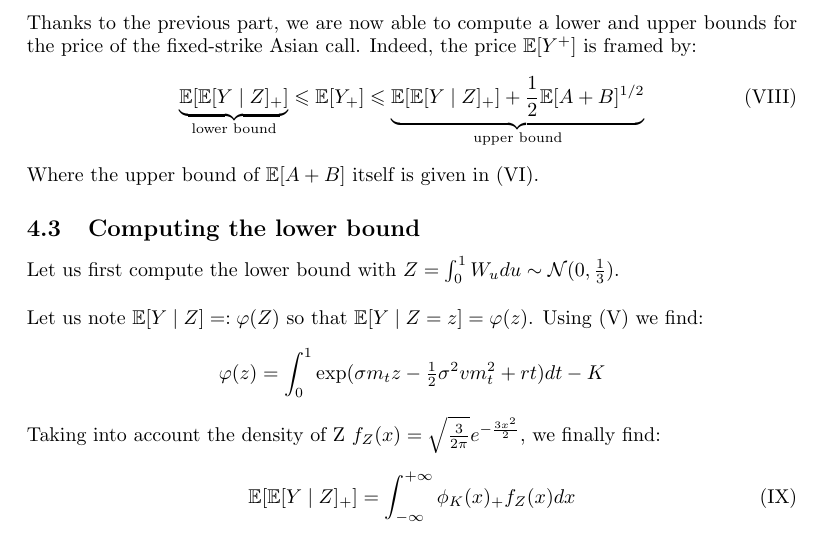
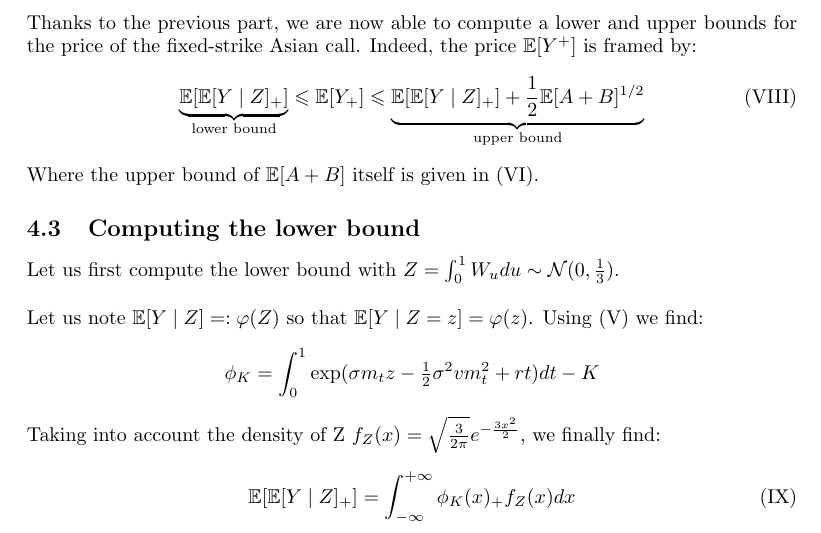
Before and after one commit to 20castro/Projet_MC, a LaTeX document (rapport/report.tex): part of page 13 of 15, cut so that both start at the same text. Compiled offline with pdfLaTeX.

Commit message:
Update report.tex

```diff
--- a/rapport/report.tex
+++ b/rapport/report.tex
@@ -745,7 +745,7 @@ $Z=\int_{0}^{1}W_u du \sim \mathcal{N}(0,\frac{1}{3})$.
 Let us note $\mathbb{E}[Y\mid Z] =: \varphi(Z)$ so that $\mathbb{E}[Y\mid Z=z]=\varphi(z)$.
 Using (V) we find:
 \[
-	\varphi(z)=\int_{0}^{1}\exp(\sigma m_t z-{\textstyle\frac{1}{2}}\sigma^{2}v m_{t}^{2}+r t)dt - K
+	\phi_{K}=\int_{0}^{1}\exp(\sigma m_t z-{\textstyle\frac{1}{2}}\sigma^{2}v m_{t}^{2}+r t)dt - K
 \]
 
 Taking into account the density of Z $f_Z(x)=\sqrt{\frac{3}{2\pi}} e^{-\frac{3x^2}{2}}$, we finally find:
```
